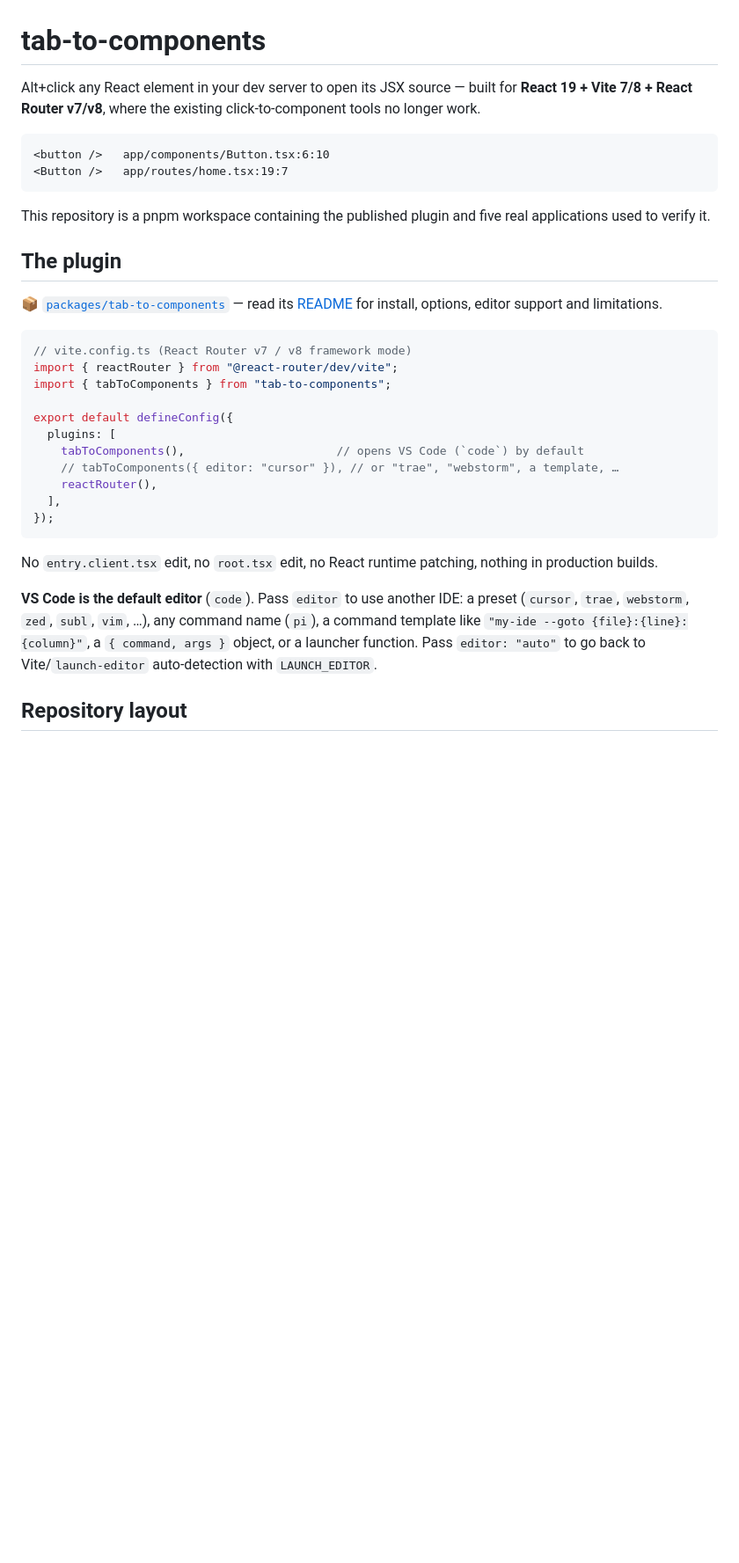
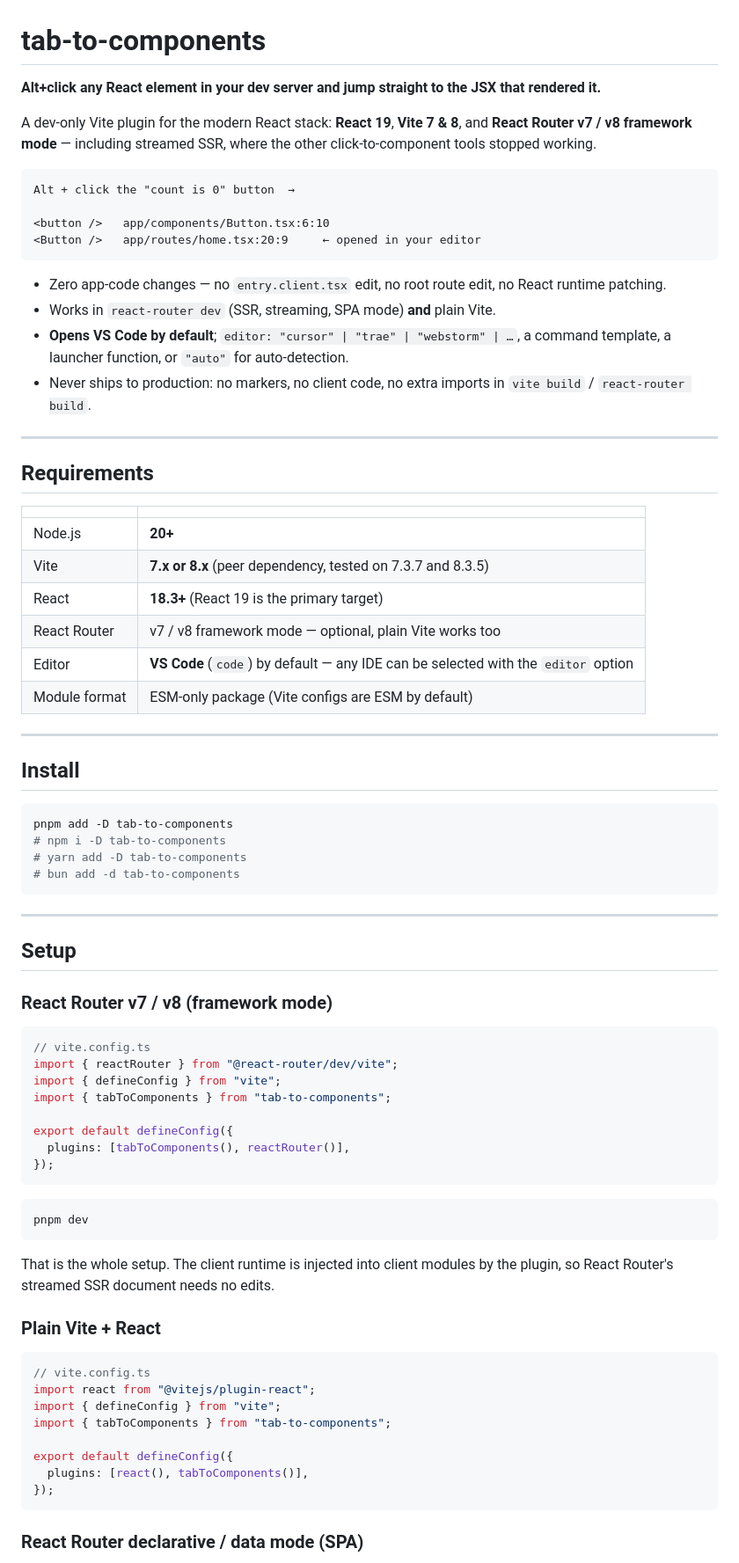
Before and after one commit to r48n34/tab-to-components, a Markdown page: README.md, the part around one of its changes. Shown at 88% size. GitHub-like rendering; blank space fills up the shorter version.

````diff
--- a/README.md
+++ b/README.md
@@ -1,34 +1,80 @@
 # tab-to-components
 
-Alt+click any React element in your dev server to open its JSX source — built for **React 19 + Vite 7/8 + React Router v7/v8**, where the existing click-to-component tools no longer work.
+**Alt+click any React element in your dev server and jump straight to the JSX that rendered it.**
+
+A dev-only Vite plugin for the modern React stack: **React 19**, **Vite 7 & 8**, and **React Router v7 / v8 framework mode** — including streamed SSR, where the other click-to-component tools stopped working.
 
 ```
+Alt + click the "count is 0" button  →
+
 <button />   app/components/Button.tsx:6:10
-<Button />   app/routes/home.tsx:19:7
+<Button />   app/routes/home.tsx:20:9     ← opened in your editor
 ```
 
-This repository is a pnpm workspace containing the published plugin and five real applications used to verify it.
+- Zero app-code changes — no `entry.client.tsx` edit, no root route edit, no React runtime patching.
+- Works in `react-router dev` (SSR, streaming, SPA mode) **and** plain Vite.
+- **Opens VS Code by default**; `editor: "cursor" | "trae" | "webstorm" | …`, a command template, a launcher function, or `"auto"` for auto-detection.
+- Never ships to production: no markers, no client code, no extra imports in `vite build` / `react-router build`.
 
-## The plugin
+---
 
-📦 [`packages/tab-to-components`](./packages/tab-to-components) — read its [README](./packages/tab-to-components/README.md) for install, options, editor support and limitations.
+## Requirements
+
+| | |
+| --- | --- |
+| Node.js | **20+** |
+| Vite | **7.x or 8.x** (peer dependency, tested on 7.3.7 and 8.3.5) |
+| React | **18.3+** (React 19 is the primary target) |
+| React Router | v7 / v8 framework mode — optional, plain Vite works too |
+| Editor | **VS Code** (`code`) by default — any IDE can be selected with the `editor` option |
+| Module format | ESM-only package (Vite configs are ESM by default) |
+
+---
+
+## Install
+
+```bash
+pnpm add -D tab-to-components
+# npm i -D tab-to-components
+# yarn add -D tab-to-components
+# bun add -d tab-to-components
+```
+
+---
+
+## Setup
+
+### React Router v7 / v8 (framework mode)
 
 ```ts
-// vite.config.ts (React Router v7 / v8 framework mode)
+// vite.config.ts
 import { reactRouter } from "@react-router/dev/vite";
+import { defineConfig } from "vite";
 import { tabToComponents } from "tab-to-components";
 
 export default defineConfig({
-  plugins: [
-    tabToComponents(),                      // opens VS Code (`code`) by default
-    // tabToComponents({ editor: "cursor" }), // or "trae", "webstorm", a template, …
-    reactRouter(),
-  ],
+  plugins: [tabToComponents(), reactRouter()],
 });
 ```
 
-No `entry.client.tsx` edit, no `root.tsx` edit, no React runtime patching, nothing in production builds.
+```bash
+pnpm dev
+```
 
-**VS Code is the default editor** (`code`). Pass `editor` to use another IDE: a preset (`cursor`, `trae`, `webstorm`, `zed`, `subl`, `vim`, …), any command name (`pi`), a command template like `"my-ide --goto {file}:{line}:{column}"`, a `{ command, args }` object, or a launcher function. Pass `editor: "auto"` to go back to Vite/`launch-editor` auto-detection with `LAUNCH_EDITOR`.
+That is the whole setup. The client runtime is injected into client modules by the plugin, so React Router's streamed SSR document needs no edits.
 
-## Repository layout
+### Plain Vite + React
+
+```ts
+// vite.config.ts
+import react from "@vitejs/plugin-react";
+import { defineConfig } from "vite";
+import { tabToComponents } from "tab-to-components";
+
+export default defineConfig({
+  plugins: [react(), tabToComponents()],
+});
+```
+
+### React Router declarative / data mode (SPA)
+
````
Also changed, not shown: other parts of README.md (+185 -124 lines).
